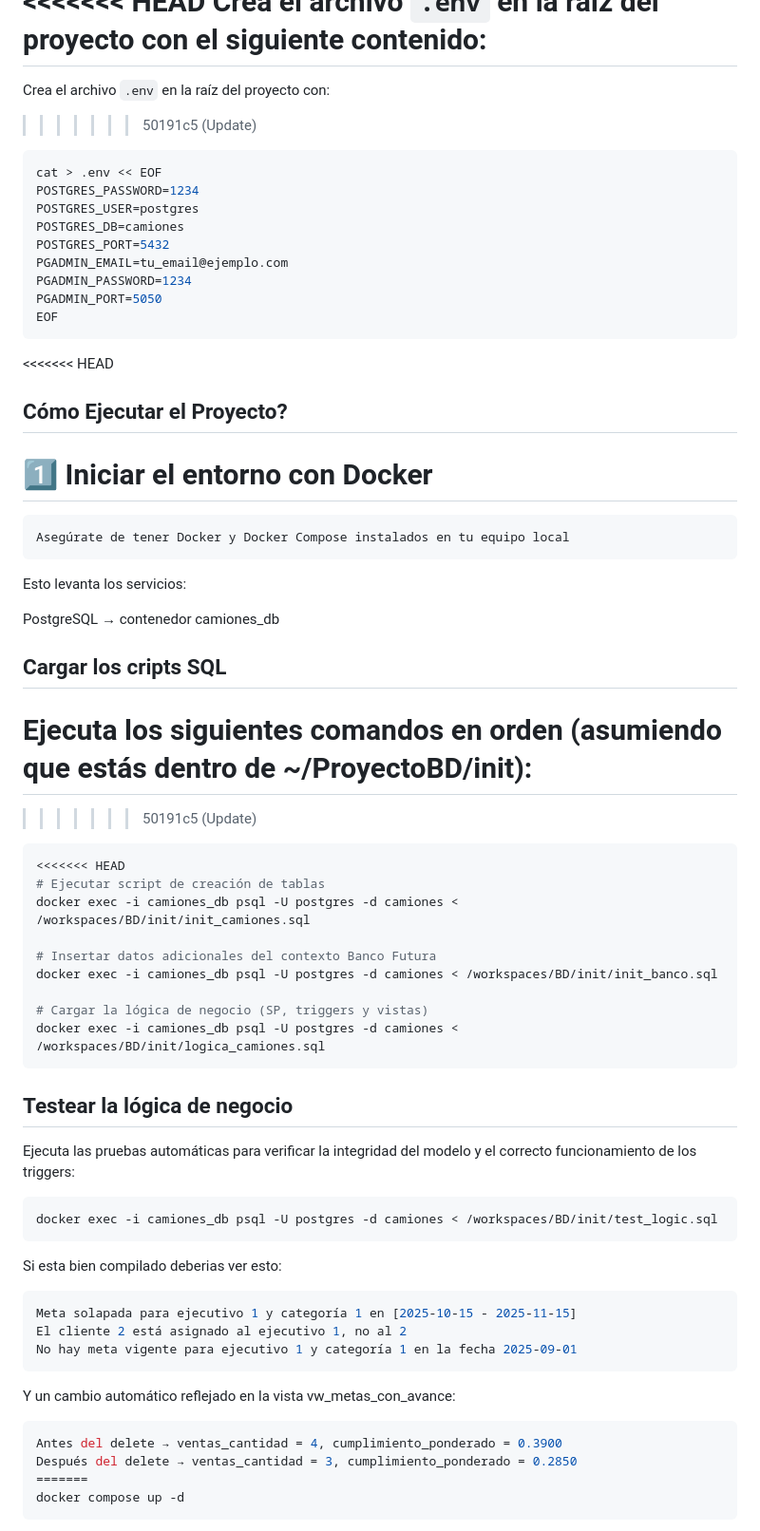
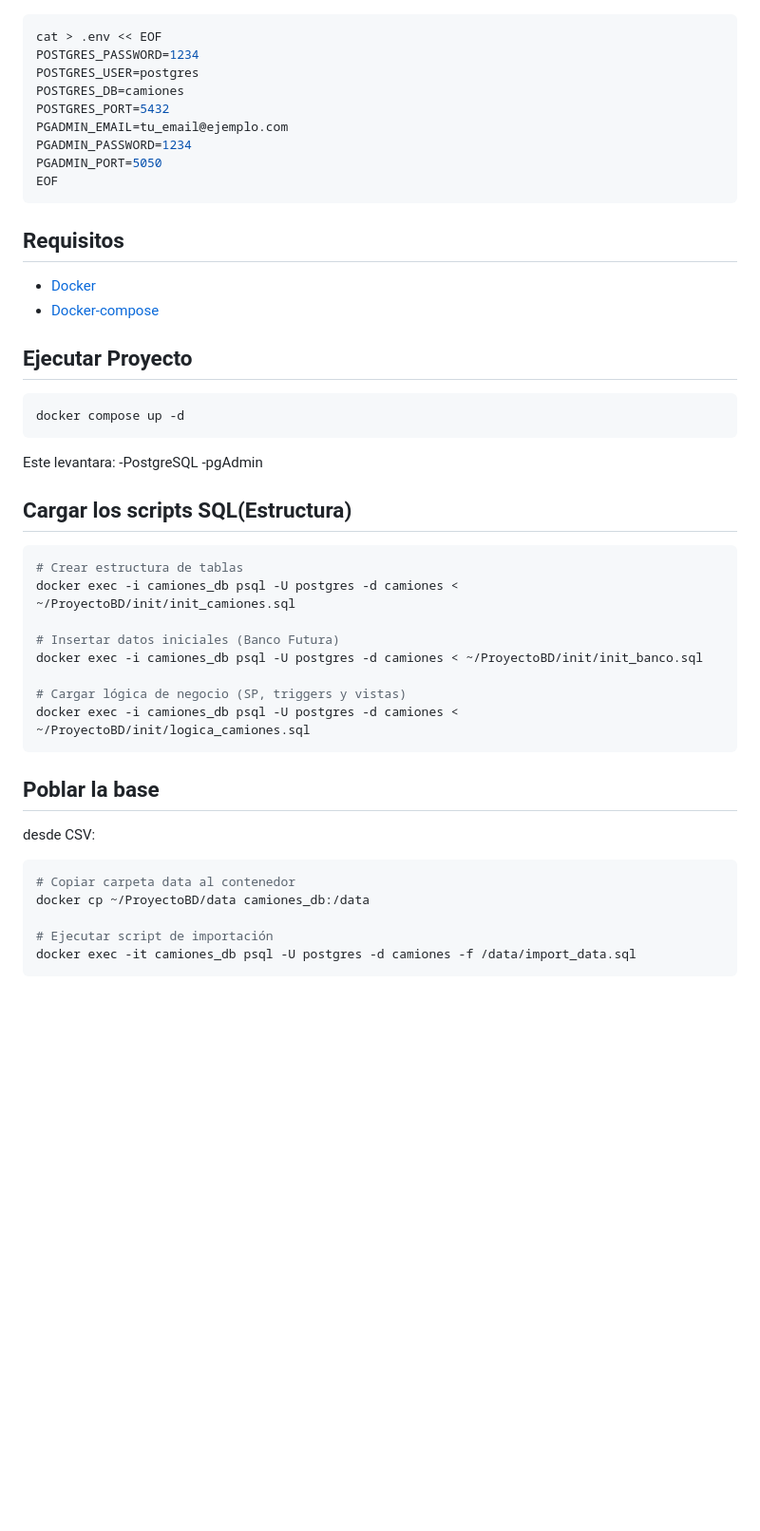
Before and after one commit to ctrlplust/BD, a Markdown page: README.md, the part around the change printed below. Shown: that part at 95% size. Drawn GitHub-style; blank space fills up the shorter version.

Commit message:
Update
Updated README to improve clarity and consistency in project description and instructions.

````diff
--- a/README.md
+++ b/README.md
@@ -62,7 +45,4 @@ Todo corre dentro de un contenedor Docker (`camiones_db`) y puede poblarse autom
 Crea el archivo `.env` en la raíz del proyecto con el siguiente contenido:
-=======
-Crea el archivo `.env` en la raíz del proyecto con:
->>>>>>> 50191c5 (Update)
 
 ```bash
 cat > .env << EOF
@@ -75,54 +55,42 @@ PGADMIN_PASSWORD=1234
 PGADMIN_PORT=5050
 EOF
 ```
-<<<<<<< HEAD
 
-## Cómo Ejecutar el Proyecto?
-# 1️⃣ Iniciar el entorno con Docker
+## Requisitos
 
-``` bash
-Asegúrate de tener Docker y Docker Compose instalados en tu equipo local
-```
-Esto levanta los servicios:
+- [Docker](https://www.docker.com)
+- [Docker-compose](https://docs.docker.com/compose/)
 
-PostgreSQL → contenedor camiones_db
-
-## Cargar los cripts SQL
-Ejecuta los siguientes comandos en orden (asumiendo que estás dentro de ~/ProyectoBD/init):
-=======
->>>>>>> 50191c5 (Update)
+## Ejecutar Proyecto
 
 ```bash
-<<<<<<< HEAD
-# Ejecutar script de creación de tablas
-docker exec -i camiones_db psql -U postgres -d camiones < /workspaces/BD/init/init_camiones.sql
+docker compose up -d
+```
+Este levantara:
+  -PostgreSQL
+  -pgAdmin
 
-# Insertar datos adicionales del contexto Banco Futura
-docker exec -i camiones_db psql -U postgres -d camiones < /workspaces/BD/init/init_banco.sql
+## Cargar los scripts SQL(Estructura)
 
-# Cargar la lógica de negocio (SP, triggers y vistas)
-docker exec -i camiones_db psql -U postgres -d camiones < /workspaces/BD/init/logica_camiones.sql
+```bash
+# Crear estructura de tablas
+docker exec -i camiones_db psql -U postgres -d camiones < ~/ProyectoBD/init/init_camiones.sql
+
+# Insertar datos iniciales (Banco Futura)
+docker exec -i camiones_db psql -U postgres -d camiones < ~/ProyectoBD/init/init_banco.sql
+
+# Cargar lógica de negocio (SP, triggers y vistas)
+docker exec -i camiones_db psql -U postgres -d camiones < ~/ProyectoBD/init/logica_camiones.sql
 ```
 
-## Testear la lógica de negocio
-Ejecuta las pruebas automáticas para verificar la integridad del modelo y el correcto funcionamiento de los triggers:
+## Poblar la base
+desde CSV:
+
 ```bash
-docker exec -i camiones_db psql -U postgres -d camiones < /workspaces/BD/init/test_logic.sql
+# Copiar carpeta data al contenedor
+docker cp ~/ProyectoBD/data camiones_db:/data
+
+# Ejecutar script de importación
+docker exec -it camiones_db psql -U postgres -d camiones -f /data/import_data.sql
 ```
 
-Si esta bien compilado deberias ver esto:
-
-```yaml
-Meta solapada para ejecutivo 1 y categoría 1 en [2025-10-15 - 2025-11-15]
-El cliente 2 está asignado al ejecutivo 1, no al 2
-No hay meta vigente para ejecutivo 1 y categoría 1 en la fecha 2025-09-01
-```
-
-Y un cambio automático reflejado en la vista vw_metas_con_avance:
-```cpp
-Antes del delete → ventas_cantidad = 4, cumplimiento_ponderado = 0.3900
-Después del delete → ventas_cantidad = 3, cumplimiento_ponderado = 0.2850
-=======
-docker compose up -d
-```
-
````
Also changed, not shown: other parts of README.md (+24 -60 lines).
